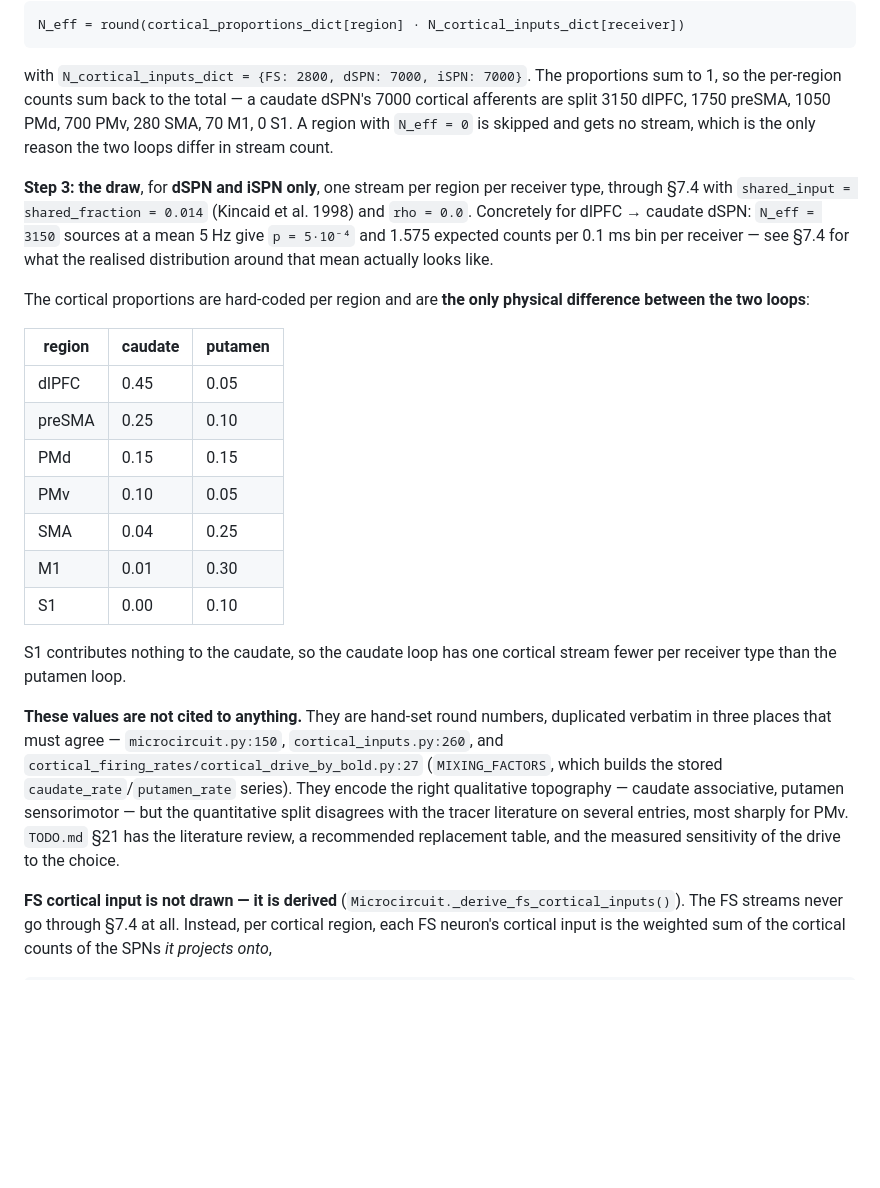
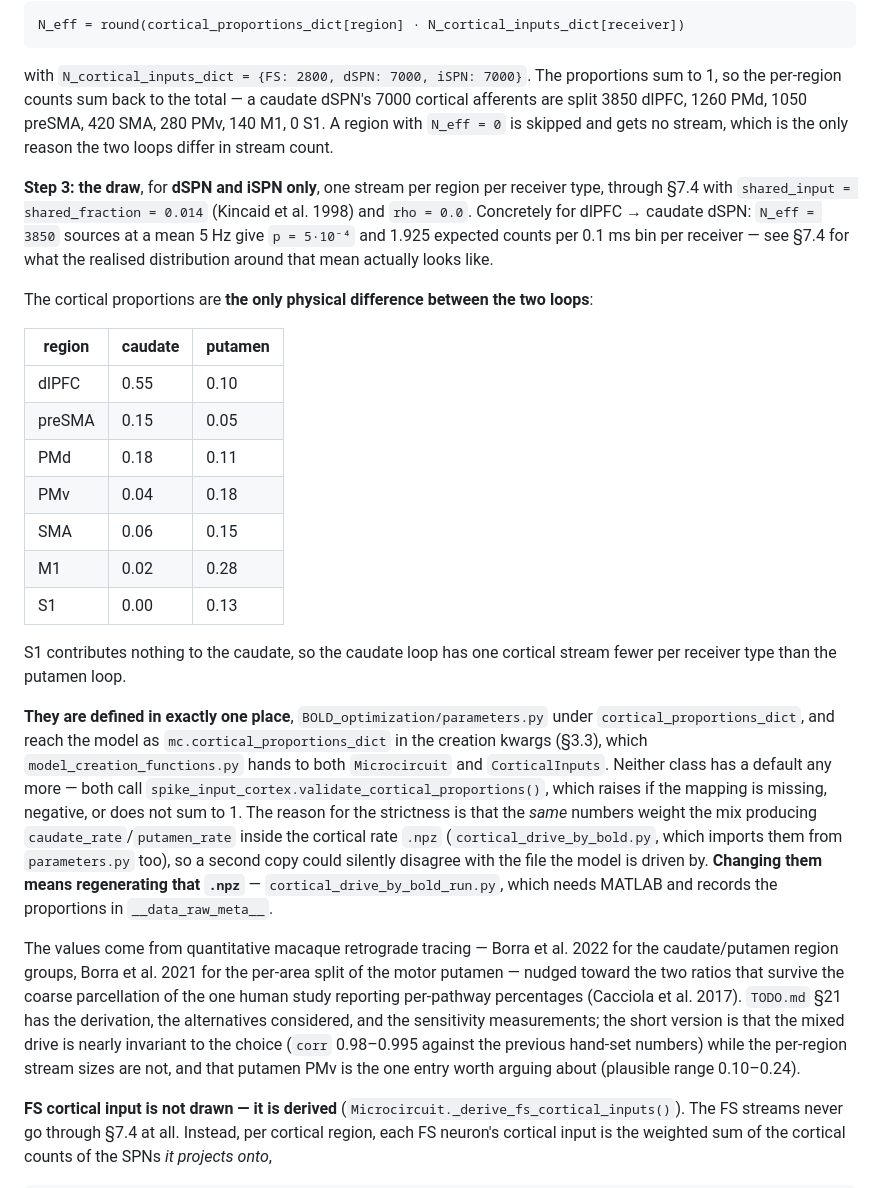
Before and after one commit to Olimaol/BGM_22, a Markdown page: model_v07.md, the part around the change. Rendered like a GitHub page; blank space fills up the shorter version.

Commit message:
model_v07.md: update 7.5 for the new cortical proportions
The table now shows the applied values and the afferent split they produce, and
says where they come from: one definition in BOLD_optimization/parameters.py,
reaching Microcircuit and CorticalInputs through mc.cortical_proportions_dict,
with neither class keeping a default. Records why that strictness exists -- the
same numbers mix caudate_rate/putamen_rate in the rate .npz, so changing them
means regenerating it -- and points at TODO.md section 21 for the derivation and
the sensitivity numbers.

Co-Authored-By: Claude Fable 5 <noreply@anthropic.com>
Claude-Session: https://claude.ai/code/session_01LhqxuQUtrHfNFRuf3uFMkx

```diff
--- a/model_v07.md
+++ b/model_v07.md
@@ -854,42 +854,56 @@ N_eff = round(cortical_proportions_dict[region] · N_cortical_inputs_dict[receiv
 
 with `N_cortical_inputs_dict = {FS: 2800, dSPN: 7000, iSPN: 7000}`. The
 proportions sum to 1, so the per-region counts sum back to the total — a caudate
-dSPN's 7000 cortical afferents are split 3150 dlPFC, 1750 preSMA, 1050 PMd, 700
-PMv, 280 SMA, 70 M1, 0 S1. A region with `N_eff = 0` is skipped and gets no
+dSPN's 7000 cortical afferents are split 3850 dlPFC, 1260 PMd, 1050 preSMA, 420
+SMA, 280 PMv, 140 M1, 0 S1. A region with `N_eff = 0` is skipped and gets no
 stream, which is the only reason the two loops differ in stream count.
 
 **Step 3: the draw**, for **dSPN and iSPN only**, one stream per region per
 receiver type, through §7.4 with `shared_input = shared_fraction = 0.014`
 (Kincaid et al. 1998) and `rho = 0.0`. Concretely for dlPFC → caudate dSPN:
-`N_eff = 3150` sources at a mean 5 Hz give `p = 5·10⁻⁴` and 1.575 expected counts
+`N_eff = 3850` sources at a mean 5 Hz give `p = 5·10⁻⁴` and 1.925 expected counts
 per 0.1 ms bin per receiver — see §7.4 for what the realised distribution around
 that mean actually looks like.
 
-The cortical proportions are hard-coded per region and are **the only physical
-difference between the two loops**:
+The cortical proportions are **the only physical difference between the two
+loops**:
 
 | region | caudate | putamen |
 |---|---|---|
-| dlPFC | 0.45 | 0.05 |
-| preSMA | 0.25 | 0.10 |
-| PMd | 0.15 | 0.15 |
-| PMv | 0.10 | 0.05 |
-| SMA | 0.04 | 0.25 |
-| M1 | 0.01 | 0.30 |
-| S1 | 0.00 | 0.10 |
+| dlPFC | 0.55 | 0.10 |
+| preSMA | 0.15 | 0.05 |
+| PMd | 0.18 | 0.11 |
+| PMv | 0.04 | 0.18 |
+| SMA | 0.06 | 0.15 |
+| M1 | 0.02 | 0.28 |
+| S1 | 0.00 | 0.13 |
 
 S1 contributes nothing to the caudate, so the caudate loop has one cortical
 stream fewer per receiver type than the putamen loop.
 
-**These values are not cited to anything.** They are hand-set round numbers,
-duplicated verbatim in three places that must agree —
-`microcircuit.py:150`, `cortical_inputs.py:260`, and
-`cortical_firing_rates/cortical_drive_by_bold.py:27` (`MIXING_FACTORS`, which
-builds the stored `caudate_rate`/`putamen_rate` series). They encode the right
-qualitative topography — caudate associative, putamen sensorimotor — but the
-quantitative split disagrees with the tracer literature on several entries, most
-sharply for PMv. `TODO.md` §21 has the literature review, a recommended
-replacement table, and the measured sensitivity of the drive to the choice.
+**They are defined in exactly one place**, `BOLD_optimization/parameters.py`
+under `cortical_proportions_dict`, and reach the model as
+`mc.cortical_proportions_dict` in the creation kwargs (§3.3), which
+`model_creation_functions.py` hands to both `Microcircuit` and `CorticalInputs`.
+Neither class has a default any more — both call
+`spike_input_cortex.validate_cortical_proportions()`, which raises if the mapping
+is missing, negative, or does not sum to 1. The reason for the strictness is that
+the *same* numbers weight the mix producing `caudate_rate`/`putamen_rate` inside
+the cortical rate `.npz` (`cortical_drive_by_bold.py`, which imports them from
+`parameters.py` too), so a second copy could silently disagree with the file the
+model is driven by. **Changing them means regenerating that `.npz`** —
+`cortical_drive_by_bold_run.py`, which needs MATLAB and records the proportions
+in `__data_raw_meta__`.
+
+The values come from quantitative macaque retrograde tracing — Borra et al. 2022
+for the caudate/putamen region groups, Borra et al. 2021 for the per-area split
+of the motor putamen — nudged toward the two ratios that survive the coarse
+parcellation of the one human study reporting per-pathway percentages (Cacciola
+et al. 2017). `TODO.md` §21 has the derivation, the alternatives considered, and
+the sensitivity measurements; the short version is that the mixed drive is nearly
+invariant to the choice (`corr` 0.98–0.995 against the previous hand-set numbers)
+while the per-region stream sizes are not, and that putamen PMv is the one entry
+worth arguing about (plausible range 0.10–0.24).
 
 **FS cortical input is not drawn — it is derived**
 (`Microcircuit._derive_fs_cortical_inputs()`). The FS streams never go through
```
